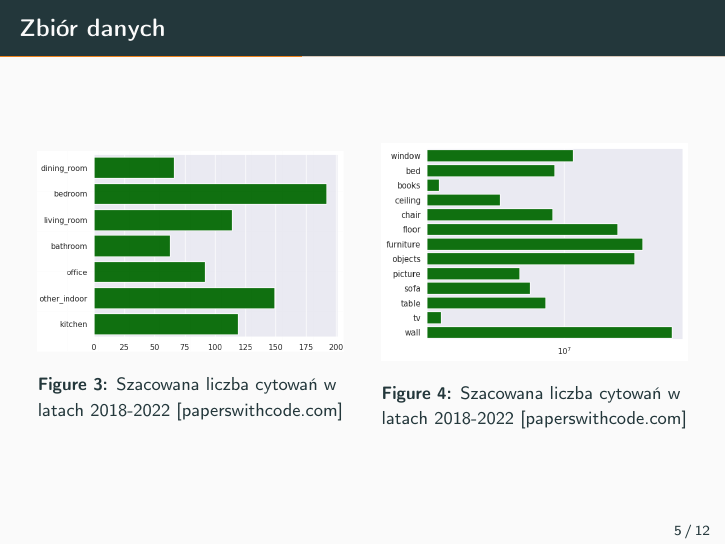
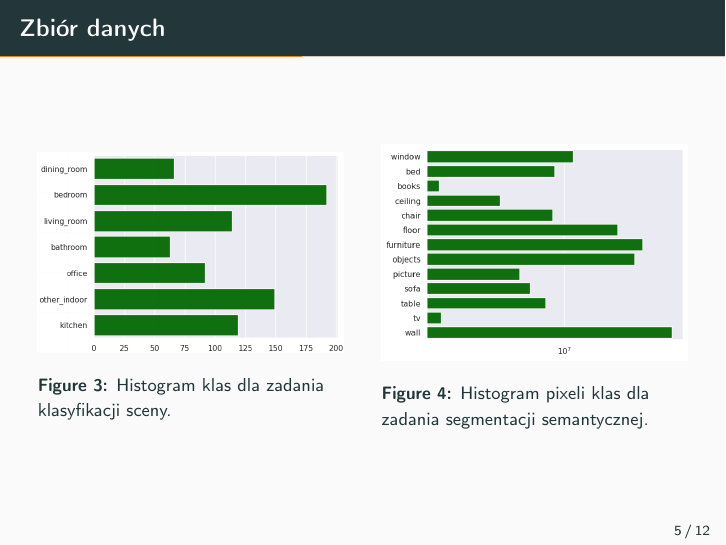
Before and after one commit to hpiotr6/indoor-semantic-segmentation, LaTeX slides (docs/zpm-mock/presentation.tex): page 6 of 17. Compiled offline with pdfLaTeX.

Commit message:
docs(zpm-mock): Add figure caption hotfix

```diff
--- a/docs/zpm-mock/presentation.tex
+++ b/docs/zpm-mock/presentation.tex
@@ -63,7 +63,7 @@
         \begin{column}{0.5\textwidth}
             \begin{figure}
                 \includegraphics[width=\textwidth]{images/scene.png}
-                \caption[]{Szacowana liczba cytowań w latach 2018-2022 \href{https://paperswithcode.com/dataset/sun-rgb-d}{[paperswithcode.com]}}
+                \caption[]{Histogram klas dla zadania klasyfikacji sceny.}
             \end{figure}
 
         \end{column}
@@ -72,7 +72,7 @@
 
             \begin{figure}
                 \includegraphics[width=\textwidth]{images/eda-seg13.png}
-                \caption[]{Szacowana liczba cytowań w latach 2018-2022 \href{https://paperswithcode.com/dataset/sun-rgb-d}{[paperswithcode.com]}}
+                \caption[]{Histogram pixeli klas dla zadania segmentacji semantycznej.}
             \end{figure}
         \end{column}
     \end{columns}
```
Also changed, not shown: docs/zpm-mock/presentation.pdf.
